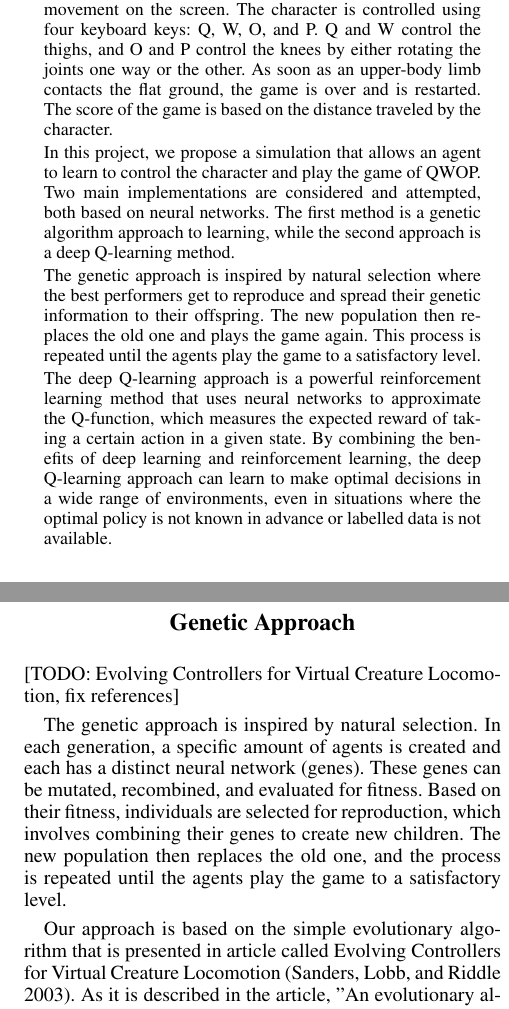
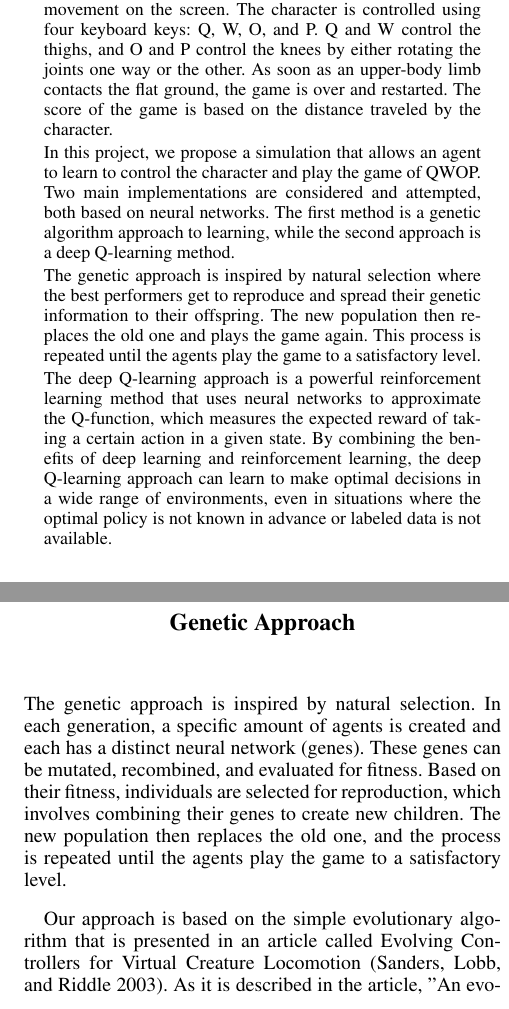
Before and after one commit to orosmatthew/qwop-bot, a LaTeX paper (docs/progress_report/progress_report.tex): two parts of the columns of pages 1 and 2 of 5, joined at a grey line, cut so that both start at the same text. Compiled offline with pdfLaTeX.

Commit message:
Small changes

```diff
--- a/docs/progress_report/progress_report.tex
+++ b/docs/progress_report/progress_report.tex
@@ -151,13 +151,13 @@
 
 \begin{abstract}
 
-QWOP is a challenging 2-dimensional game where the goal is to make the main character walk/run to the right as far as possible without falling. The game's difficulty lies in its physics simulation, which makes movements hard to predict and requires a quick reaction time as well as an understanding of how the combinations of key presses translate to a desired movement on the screen. The character is controlled using four keyboard keys: Q, W, O, and P. Q and W control the thighs, and O and P control the knees by either rotating the joints one way or the other. As soon as an upper-body limb contacts the flat ground, the game is over and is restarted. The score of the game is based on the distance traveled by the character.
+QWOP is a challenging 2-dimensional game where the goal is to make the main character walk/run to the right as far as possible without falling. The game's difficulty lies in its physics simulation, which makes movements hard to predict and requires a quick reaction time as well as an understanding of how the combinations of key presses translate to a desired movement on the screen. The character is controlled using four keyboard keys: Q, W, O, and P. Q and W control the thighs, and O and P control the knees by either rotating the joints one way or the other. As soon as an upper-body limb contacts the flat ground, the game is over and restarted. The score of the game is based on the distance traveled by the character.
 
 \par In this project, we propose a simulation that allows an agent to learn to control the character and play the game of QWOP. Two main implementations are considered and attempted, both based on neural networks. The first method is a genetic algorithm approach to learning, while the second approach is a deep Q-learning method.
 
 \par The genetic approach is inspired by natural selection where the best performers get to reproduce and spread their genetic information to their offspring. The new population then replaces the old one and plays the game again. This process is repeated until the agents play the game to a satisfactory level.
 
-\par The deep Q-learning approach is a powerful reinforcement learning method that uses neural networks to approximate the Q-function, which measures the expected reward of taking a certain action in a given state. By combining the benefits of deep learning and reinforcement learning, the deep Q-learning approach can learn to make optimal decisions in a wide range of environments, even in situations where the optimal policy is not known in advance or labelled data is not available.
+\par The deep Q-learning approach is a powerful reinforcement learning method that uses neural networks to approximate the Q-function, which measures the expected reward of taking a certain action in a given state. By combining the benefits of deep learning and reinforcement learning, the deep Q-learning approach can learn to make optimal decisions in a wide range of environments, even in situations where the optimal policy is not known in advance or labeled data is not available.
 
 \end{abstract}
 
@@ -178,10 +178,9 @@ A traditional method training a neural network is to use a method called backpro
 \par The difficulty with this approach for this domain of problem is that there is no simple method of obtaining such labeled data in this problem. The game of QWOP is difficult for humans and such the goal of the simulation is for the learning process to generate a solution from its fitness feedback and environment rather than by example from human playthrough. Thus, the two methods that were chosen incorporate some form of random exploration of the state space to converge on a desired solution.
 
 \section{Genetic Approach}
-[TODO: Evolving Controllers for Virtual Creature Locomotion, fix references]
 
 The genetic approach is inspired by natural selection. In each generation, a specific amount of agents is created and each has a distinct neural network (genes). These genes can be mutated, recombined, and evaluated for fitness. Based on their fitness, individuals are selected for reproduction, which involves combining their genes to create new children. The new population then replaces the old one, and the process is repeated until the agents play the game to a satisfactory level.
-\par Our approach is based on the simple evolutionary algorithm that is presented in article called Evolving Controllers for Virtual Creature Locomotion \cite{sanders_lobb_riddle_2003}. As it is described in the article, "An evolutionary algorithm (EA) is a search method modelled on natural evolutionary processes. The search is formulated as an optimization problem - we define a real-valued fitness function the value of which increases with the optimality of the solution candidate. In our case, a solution candidate is a description of a particular locomotion controller and the fitness function is a measure of how far the virtual creature moves over a fixed time during a physically-based simulation"\cite{sanders_lobb_riddle_2003}.
+\par Our approach is based on the simple evolutionary algorithm that is presented in an article called Evolving Controllers for Virtual Creature Locomotion \cite{sanders_lobb_riddle_2003}. As it is described in the article, "An evolutionary algorithm (EA) is a search method modelled on natural evolutionary processes. The search is formulated as an optimization problem - we define a real-valued fitness function the value of which increases with the optimality of the solution candidate. In our case, a solution candidate is a description of a particular locomotion controller and the fitness function is a measure of how far the virtual creature moves over a fixed time during a physically-based simulation"\cite{sanders_lobb_riddle_2003}.
 \par The approach that is utilized includes 3 phases. The first phase is to create 100 agents where each has a distinct neural network. For the first generation, the weights for each neural network are randomly assigned. When the agents are created they perform actions that are based on inputs of their limbs' locations. After the time that is specified passes, the program moves to the second phase. In the second phase, the top 50 performers are chosen based on their fitness function. Then the neural networks of the performers are randomly chosen to create new ones that will be used for the next generation. The process of creating a new neural network involves picking two random top performers, taking their neural networks, and mixing them. The mixing is based on the specified probability, in our case is $0.5$. This means that for each specific connection/weight between the layers half of the time the algorithm will choose the connection/weight of neural network 1 and half of the time of neural network 2. Mutation probability is also included and is $0.05$. A mutation is important in this case since it introduces new genetic material into the population, which can help to avoid premature convergence of the algorithm on a suboptimal solution. It is important to mention that we keep the top five performers for the next generation and create 95 new neural networks based on the top 50 performers. Hence we have 100 neural networks for the next generation. Such technic is called elitism and is useful to preserve the best solutions found throughout all generations. Elitism allows us to build upon the best solutions and converge toward a desirable solution more quickly. The third phase is to create new agents which will have the newly created neural networks and let them play again. The process is repeated until the desirable solution is achieved.
 
 \section{Deep-Q Learning Approach}
```
Also changed, not shown: docs/progress_report/progress_report.tex (8 more changed lines).
